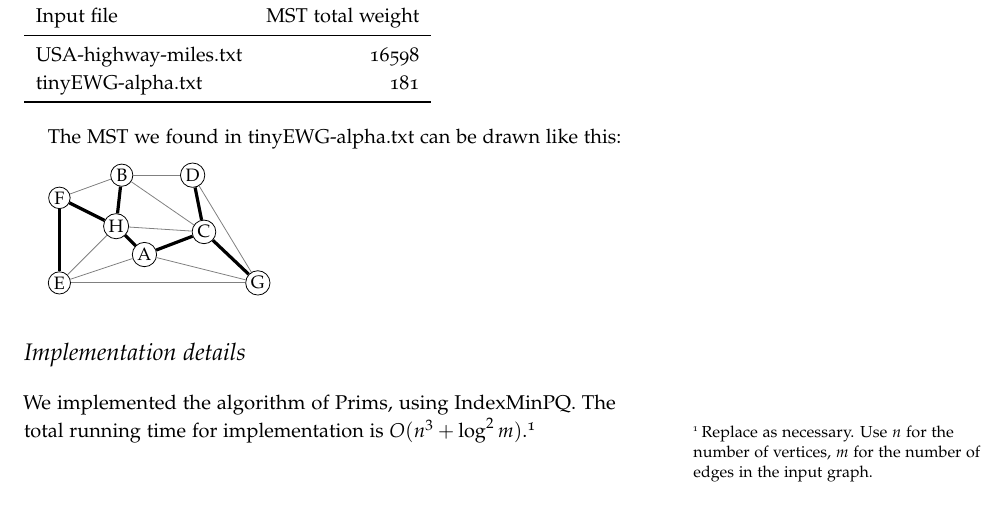
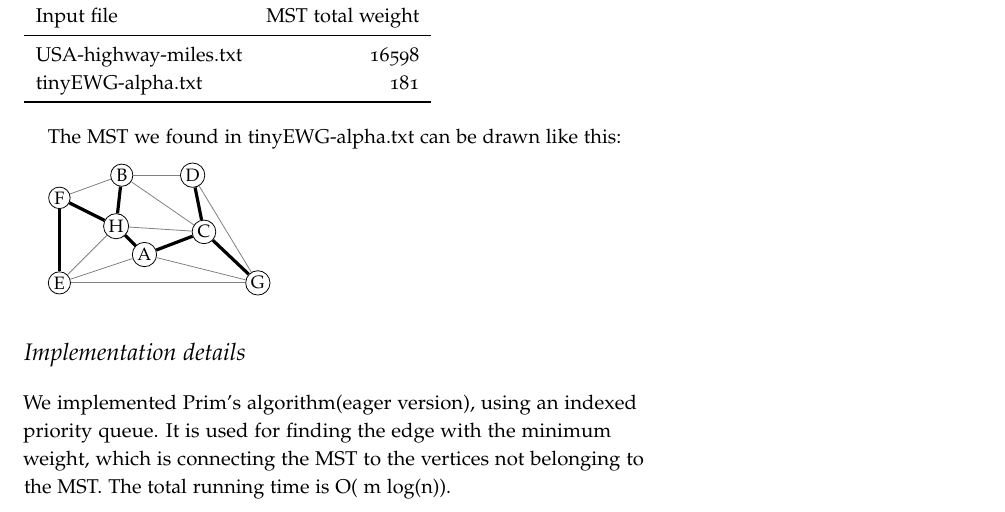
Before and after one commit to Silverbaq/Algorithms-and-Data-Structures-sprint-2016, a LaTeX document (Hand-in/SpanningUSA/report.tex): part of the page, cut so that both start at the same text. Compiled offline with pdfLaTeX.

Commit message:
updated report

```diff
--- a/Hand-in/SpanningUSA/report.tex
+++ b/Hand-in/SpanningUSA/report.tex
@@ -76,10 +76,10 @@
 
   \section{Implementation details}
 
-  We implemented the algorithm of Prims, using IndexMinPQ.
-  The total running time for implementation is $O(n^3+\log^2 m)$.\sidenote{%
-  Replace as necessary.
-  Use $n$ for the number of vertices,
-    $m$ for the number of edges in the input graph.}
+  We implemented Prim's algorithm(eager version), using
+  an indexed priority queue. It is used for finding the
+  edge with the minimum weight, which is connecting the
+  MST to the vertices not belonging to the MST. The total
+  running time is O( m log(n)).
 
 \end{document}
```
Also changed, not shown: Hand-in/SpanningUSA/report.pdf.
